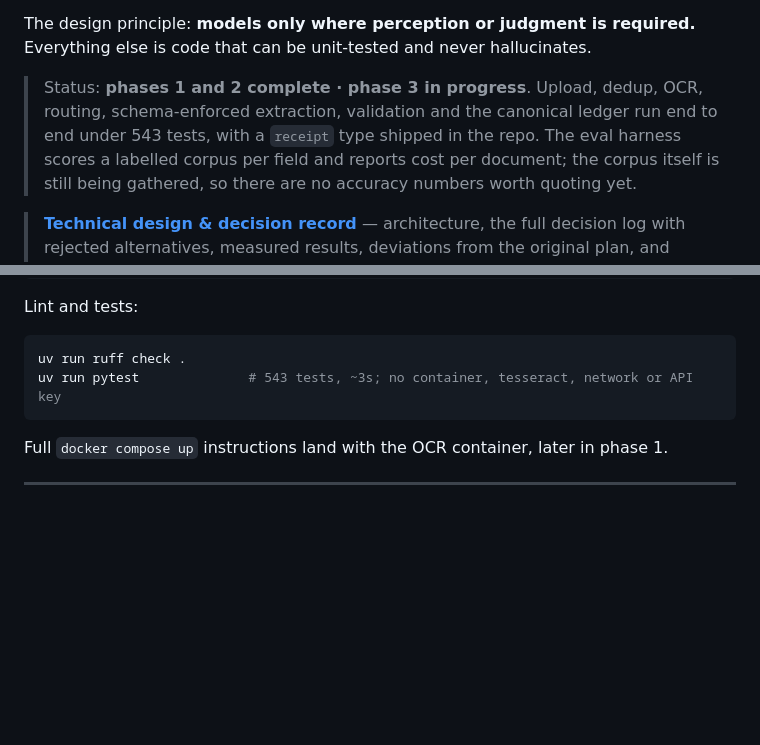
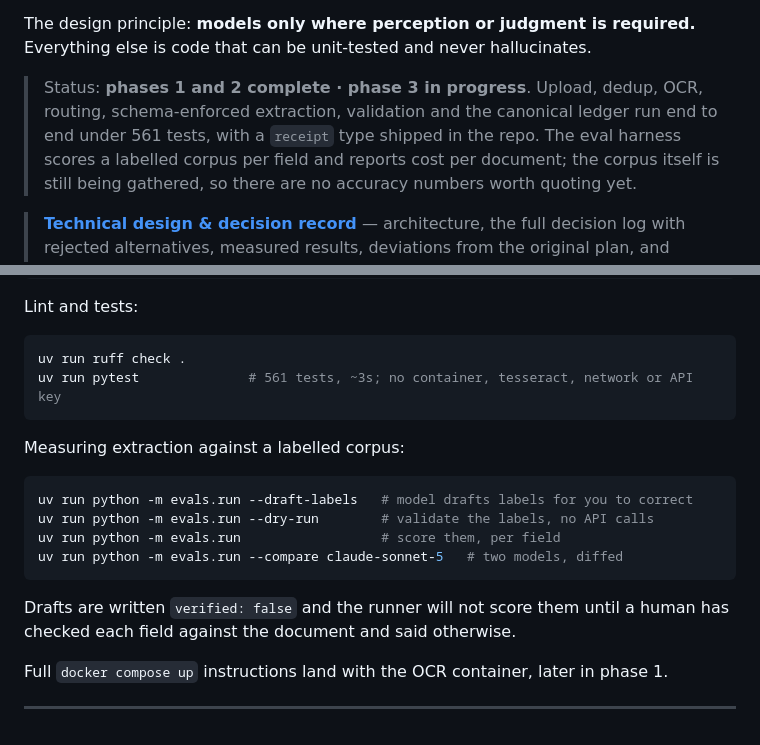
Before and after one commit to cgsellers/assistant, a Markdown page: README.md, 2 parts joined by grey strips. GitHub-like rendering; blank space fills up the shorter version.

````diff
--- a/README.md
+++ b/README.md
@@ -8,7 +8,7 @@ The design principle: **models only where perception or judgment is required.**
 
 > Status: **phases 1 and 2 complete · phase 3 in progress**. Upload, dedup, OCR,
 > routing, schema-enforced extraction, validation and the canonical ledger run end to
-> end under 543 tests, with a `receipt` type shipped in the repo. The eval harness scores a labelled corpus
+> end under 561 tests, with a `receipt` type shipped in the repo. The eval harness scores a labelled corpus
 > per field and reports cost per document; the corpus itself is still being gathered,
 > so there are no accuracy numbers worth quoting yet.
 
@@ -369,8 +369,20 @@ Lint and tests:
 
 ```bash
 uv run ruff check .
-uv run pytest              # 543 tests, ~3s; no container, tesseract, network or API key
+uv run pytest              # 561 tests, ~3s; no container, tesseract, network or API key
 ```
+
+Measuring extraction against a labelled corpus:
+
+```bash
+uv run python -m evals.run --draft-labels   # model drafts labels for you to correct
+uv run python -m evals.run --dry-run        # validate the labels, no API calls
+uv run python -m evals.run                  # score them, per field
+uv run python -m evals.run --compare claude-sonnet-5   # two models, diffed
+```
+
+Drafts are written `verified: false` and the runner will not score them until a human
+has checked each field against the document and said otherwise.
 
 Full `docker compose up` instructions land with the OCR container, later in phase 1.
 
````
Also changed, not shown: docs/DESIGN.md (+33 -2 lines).
